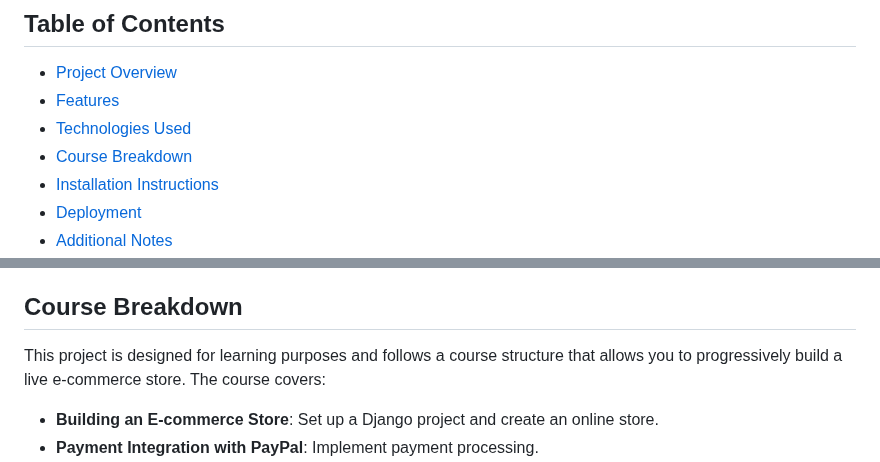
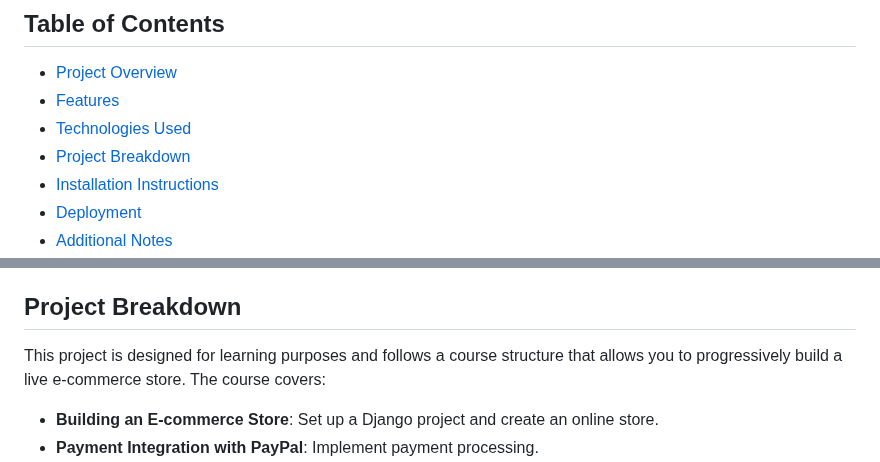
Before and after one commit to MaheshDollu/Complex-Multi-Vendor-Ecommerce-System, a Markdown page: README.md, 2 parts joined by grey strips. Drawn GitHub-style.

```diff
--- a/README.md
+++ b/README.md
@@ -7,7 +7,7 @@ This project is a real-world e-commerce website built with Django. It covers var
 - [Project Overview](#project-overview)
 - [Features](#features)
 - [Technologies Used](#technologies-used)
-- [Course Breakdown](#course-breakdown)
+- [Project Breakdown](#course-breakdown)
 - [Installation Instructions](#installation-instructions)
 - [Deployment](#deployment)
 - [Additional Notes](#additional-notes)
@@ -46,7 +46,7 @@ This project demonstrates how to build a fully functional e-commerce store using
 - **Amazon S3**: For file storage.
 - **Amazon RDS**: For database management.
 
-## Course Breakdown
+## Project Breakdown
 
 This project is designed for learning purposes and follows a course structure that allows you to progressively build a live e-commerce store. The course covers:
 
```
